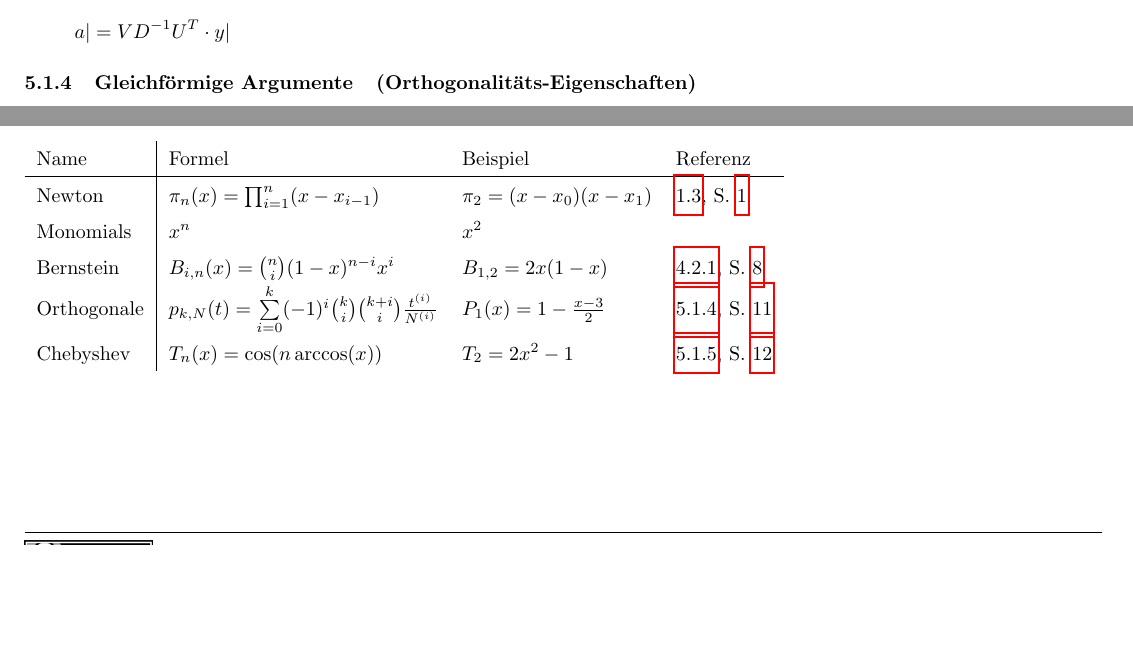
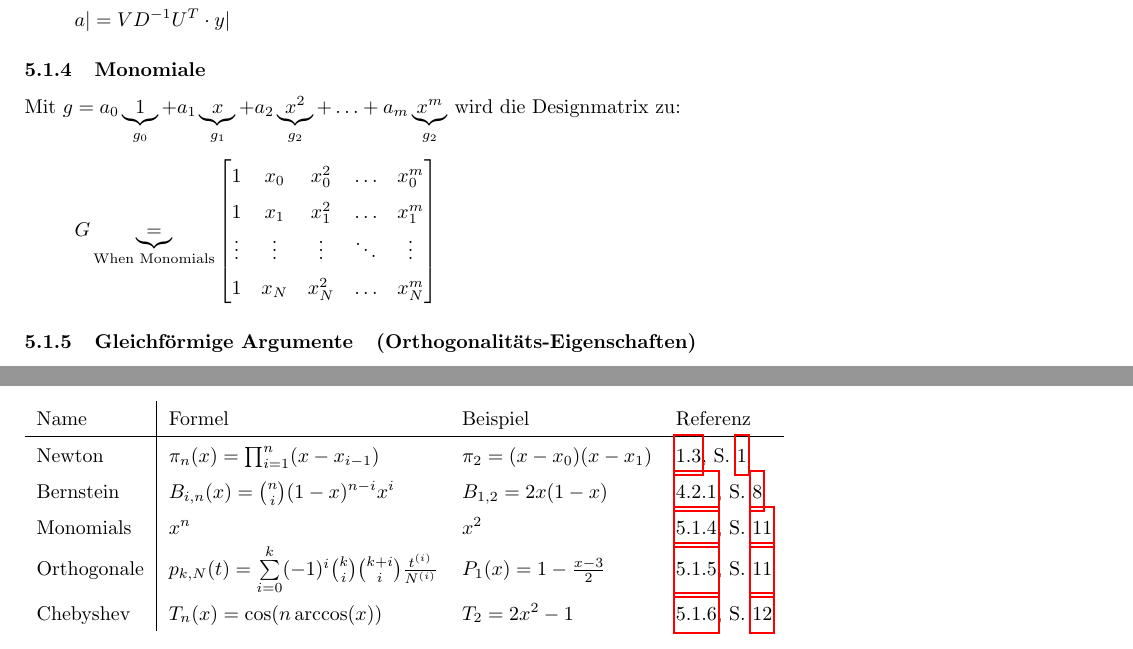
Before and after one commit to HSR-Stud/CompAlg, a LaTeX document (CompAlg.tex, which reads files/least_squares_approximation.tex, files/tabellen.tex): two parts of pages 11 and 20 of 21, joined at a grey line, cut so that both start at the same text, the shorter picture padded with empty space. Compiled offline with pdfLaTeX.

Commit message:
Monomiale wieder eingefügt

```diff
--- a/files/least_squares_approximation.tex
+++ b/files/least_squares_approximation.tex
@@ -102,6 +102,19 @@ Aus $Ga|=y|$ wird $UDV^T a|=y|$. Dies lässt sich auflösen zu
 \[
     a| = V D^{-1}U^T \cdot y|
 \]
+
+\subsubsection{Monomiale} \label{sssec:ls_monomiale}
+Mit
+$g = a_0 \underbrace{1}_{g_0} + a_1 \underbrace{x}_{g_1} + a_2 \underbrace{x^2}_{g_2} +\ldots + a_m \underbrace{x^m}_{g_2}$
+wird die Designmatrix zu:
+\[G \underbrace{=}_{\text{When Monomials}}
+\begin{bmatrix}
+  1 & x_0 & x_0^2  & \ldots & x_0^m\\
+  1 & x_1 & x_1^2  & \ldots & x_1^m\\
+  \vdots  & \vdots & \vdots  & \ddots & \vdots\\
+  1 & x_N & x_N^2  & \ldots & x_N^m\\
+\end{bmatrix}\]
+
 
 \subsubsection{Gleichförmige Argumente\quad (Orthogonalitäts-Eigenschaften)} \label{sssec:ls_orthogonal}
 Mit gleichförmigen Elementen $x_i - x_j = (j-i) h$ für alle $i,j$ $\rightarrow$ $\{x_0...x_N\} = \{x_0 + t \cdot h\}_{t=0...N}$ und \textbf{orthogonalen Polynomen} kann
--- a/files/tabellen.tex
+++ b/files/tabellen.tex
@@ -11,8 +11,8 @@
 Name & Formel & Beispiel & Referenz \\
 \hline
 Newton    & $\pi_n(x) =\prod_{i=1}^n(x-x_{i-1})$  & $\pi_2=(x-x_0)(x-x_1)$ & \ref{ssec:newton_polynom}, S.~\pageref{ssec:newton_polynom}\\
-Monomials & $x^n$                       & $x^2$ & \\
 Bernstein & $B_{i,n}(x)=\binom{n}{i}(1-x)^{n-i} x^i$   & $B_{1,2}=2x(1-x)$ & \ref{sssec:spline_bernsteinpoly}, S.~\pageref{sssec:spline_bernsteinpoly} \\
+Monomials & $x^n$                       & $x^2$ & \ref{sssec:ls_monomiale}, S.~\pageref{sssec:ls_monomiale} \\
 Orthogonale & $p_{k,N}(t) = \sum\limits_{i=0}^k (-1)^i \binom{k}{i} \binom{k+i}{i} \frac{t^{(i)}}{N^{(i)}}$ & $P_1(x)=1-\frac{x-3}{2}$ & \ref{sssec:ls_orthogonal}, S.~\pageref{sssec:ls_orthogonal} \\
 Chebyshev & $T_n(x)=\cos(n \arccos(x))$ & $T_2=2x^2-1$ & \ref{sssec:chebyshev_polynom}, S.~\pageref{sssec:chebyshev_polynom} \\
 
```
